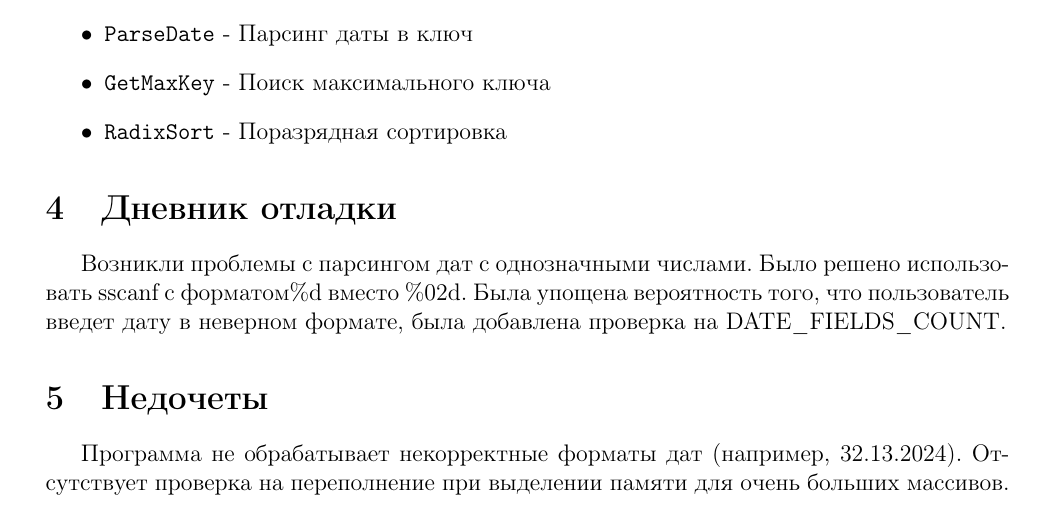
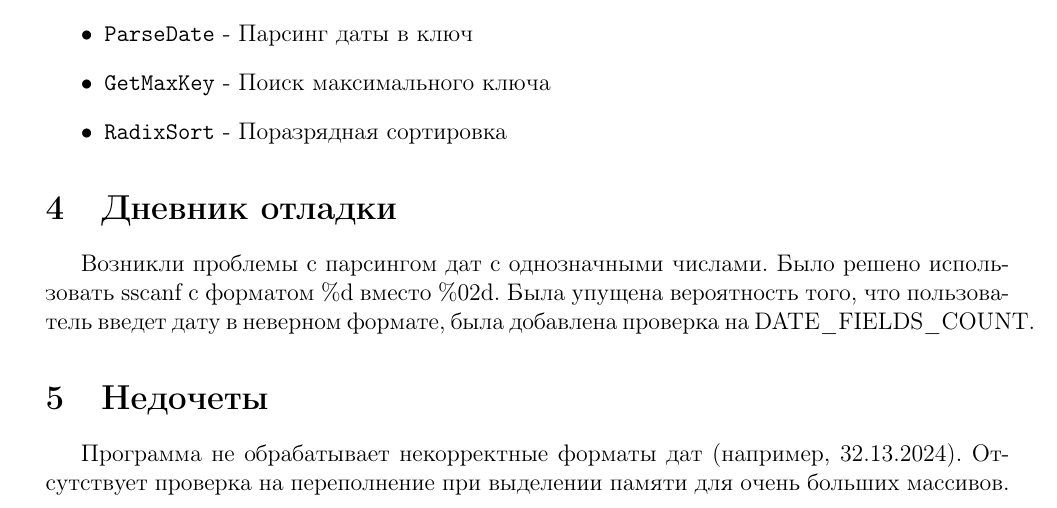
Before and after one commit to mehophd/diskran_labs, a LaTeX document (lab1/report.tex): part of page 3 of 4, cut so that both start at the same text. Compiled offline with pdfLaTeX.

Commit message:
fix repoort

```diff
--- a/lab1/report.tex
+++ b/lab1/report.tex
@@ -146,7 +146,7 @@ struct TVector {
 \end{itemize}
 
 \section{Дневник отладки}
-Возникли проблемы с парсингом дат с однозначными числами. Было решено использовать sscanf с форматом\%d вместо \%02d. Была упощена вероятность того, что пользователь введет дату в неверном формате, была добавлена проверка на DATE\_FIELDS\_COUNT.
+Возникли проблемы с парсингом дат с однозначными числами. Было решено использовать sscanf с форматом \%d вместо \%02d. Была упущена вероятность того, что пользователь введет дату в неверном формате, была добавлена проверка на DATE\_FIELDS\_COUNT.
 
 \section{Недочеты}
 
```
Also changed, not shown: lab1/reportlab1disk.pdf.
